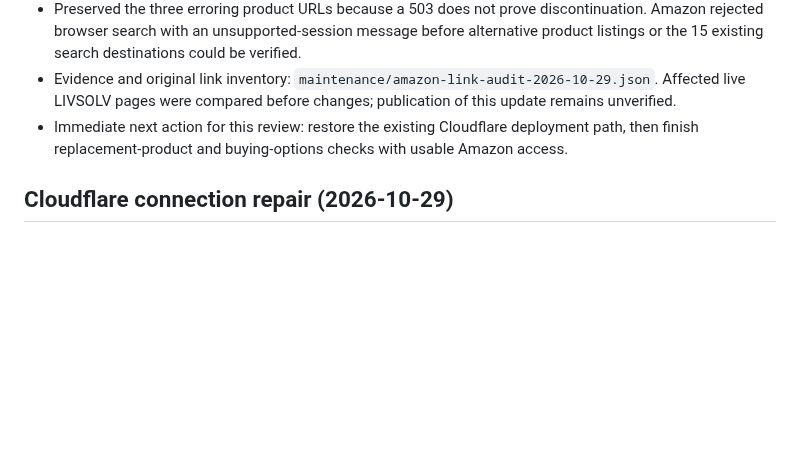
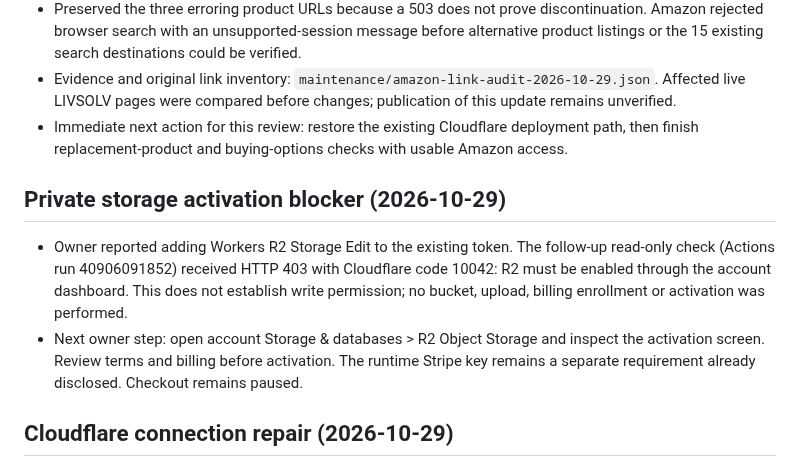
Before and after one commit to eyesonproductions-lgtm/LIVSOLV, a Markdown page: PROJECT_STATUS.md, the part around the change. Rendered like a GitHub page; blank space fills up the shorter version.

Commit message:
Record Cloudflare R2 activation requirement from storage access check

```diff
--- a/PROJECT_STATUS.md
+++ b/PROJECT_STATUS.md
@@ -10,6 +10,11 @@ Last updated: 2026-10-29
 - Preserved the three erroring product URLs because a 503 does not prove discontinuation. Amazon rejected browser search with an unsupported-session message before alternative product listings or the 15 existing search destinations could be verified.
 - Evidence and original link inventory: `maintenance/amazon-link-audit-2026-10-29.json`. Affected live LIVSOLV pages were compared before changes; publication of this update remains unverified.
 - Immediate next action for this review: restore the existing Cloudflare deployment path, then finish replacement-product and buying-options checks with usable Amazon access.
+
+## Private storage activation blocker (2026-10-29)
+
+- Owner reported adding Workers R2 Storage Edit to the existing token. The follow-up read-only check (Actions run 40906091852) received HTTP 403 with Cloudflare code 10042: R2 must be enabled through the account dashboard. This does not establish write permission; no bucket, upload, billing enrollment or activation was performed.
+- Next owner step: open account Storage & databases > R2 Object Storage and inspect the activation screen. Review terms and billing before activation. The runtime Stripe key remains a separate requirement already disclosed. Checkout remains paused.
 
 ## Cloudflare connection repair (2026-10-29)
 
```
